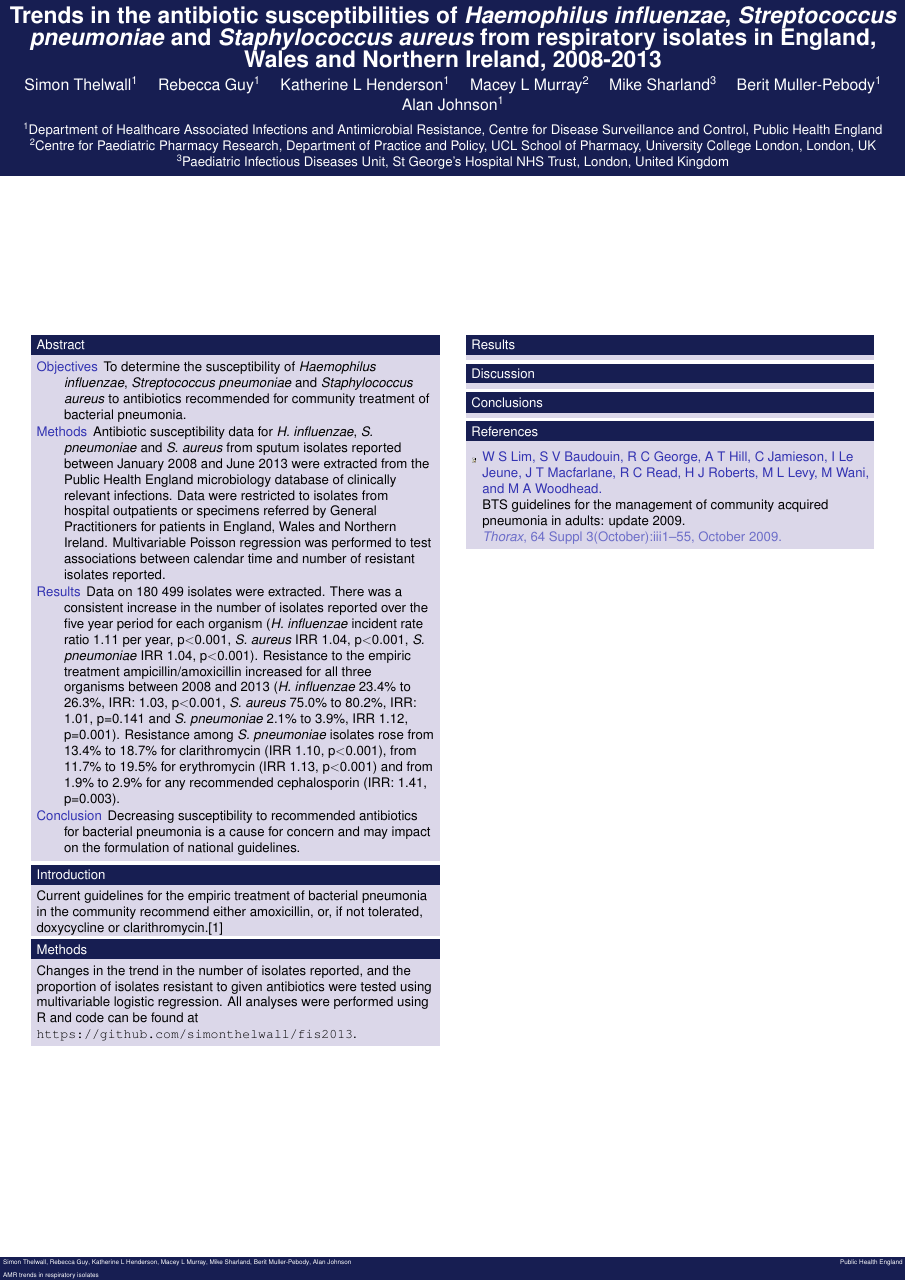
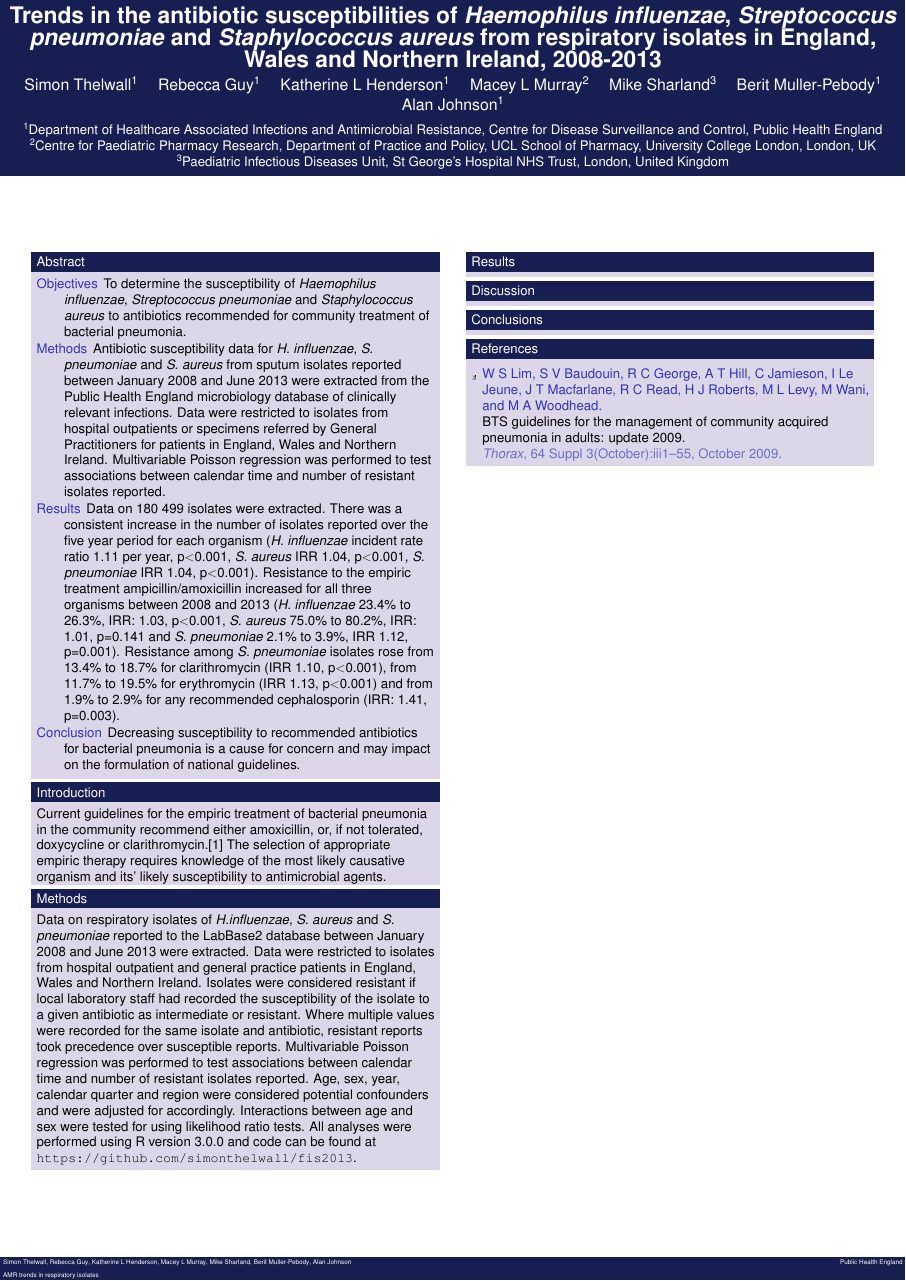
Before and after one commit to simonthelwall/fis2013, a LaTeX poster (fisposter.tex): the whole page. Compiled offline with pdfLaTeX; a LaTeX package or settings file that is missing is left out.

Commit message:
edits to poster text

```diff
--- a/fisposter.tex
+++ b/fisposter.tex
@@ -82,11 +82,19 @@ Rebecca Guy\inst{1}
 
   \begin{block}{Introduction}
    Current guidelines for the empiric treatment of bacterial pneumonia in the community recommend either amoxicillin, or, if not tolerated, doxycycline or clarithromycin.\cite{Lim2009}
+   The selection of appropriate empiric therapy requires knowledge of the most likely causative organism and its' likely susceptibility to antimicrobial agents.
    \end{block}
 
   \begin{block}{Methods}
-   Changes in the trend in the number of isolates reported, and the proportion of isolates resistant to given antibiotics were tested using multivariable logistic regression.
-   All analyses were performed using R and code can be found at \url{https://github.com/simonthelwall/fis2013}.
+   Data on respiratory isolates of \textit{H.influenzae}, \textit{S. aureus} and \textit{S. pneumoniae} reported to the LabBase2 database between January 2008 and June 2013 were extracted.
+   Data were restricted to isolates from hospital outpatient and general practice patients in England, Wales and Northern Ireland.
+   Isolates were considered resistant if local laboratory staff had recorded the susceptibility of the isolate to a given antibiotic as intermediate or resistant.
+   Where multiple values were recorded for the same isolate and antibiotic, resistant reports took precedence over susceptible reports.
+   Multivariable Poisson regression was performed to test associations between calendar time and number of resistant isolates reported.
+   %% Need information on interactions here.
+   Age, sex, year, calendar quarter and region were considered potential confounders and were adjusted for accordingly.
+   Interactions between age and sex were tested for using likelihood ratio tests.
+   All analyses were performed using R version 3.0.0 and code can be found at \url{https://github.com/simonthelwall/fis2013}.
   \end{block}
 
   \column{.45\linewidth}
```
